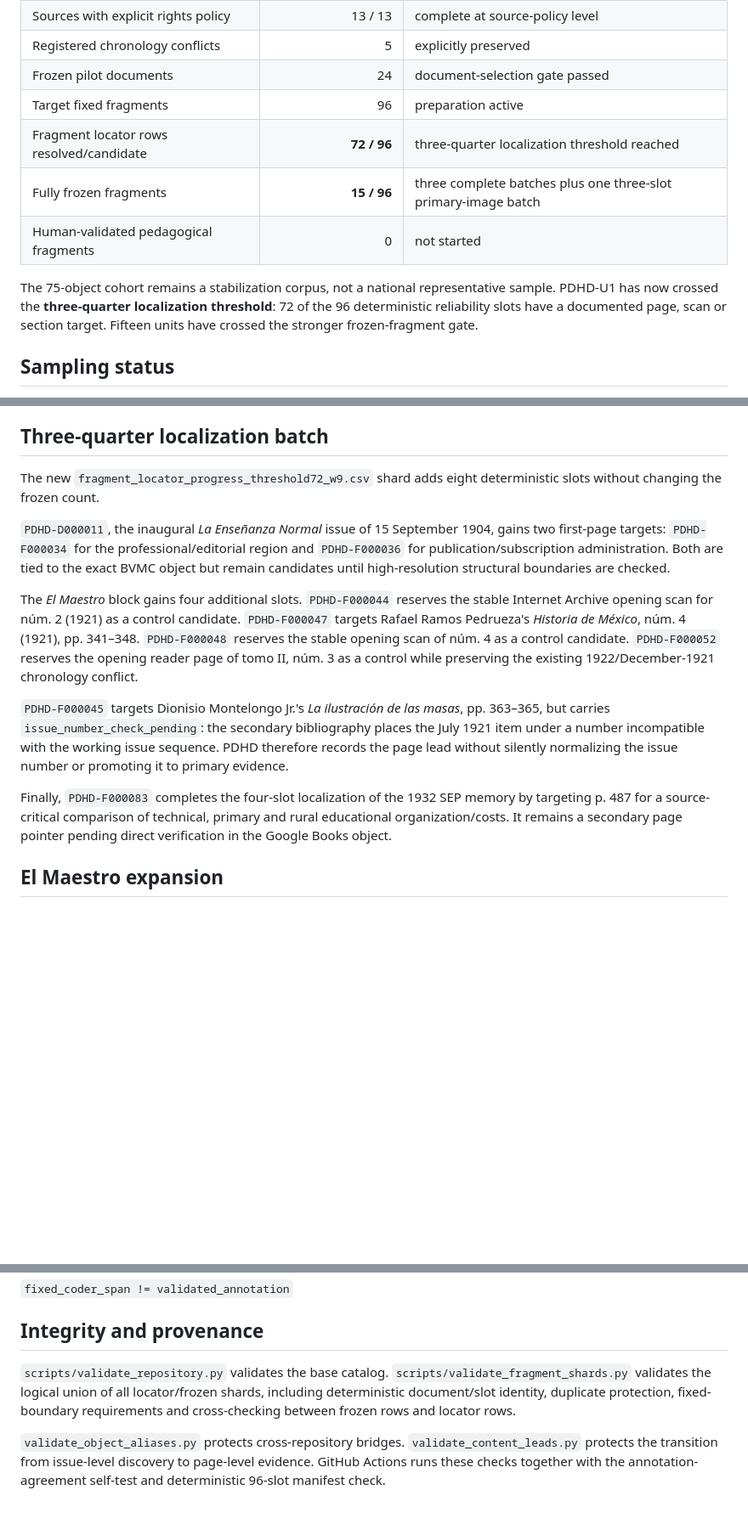
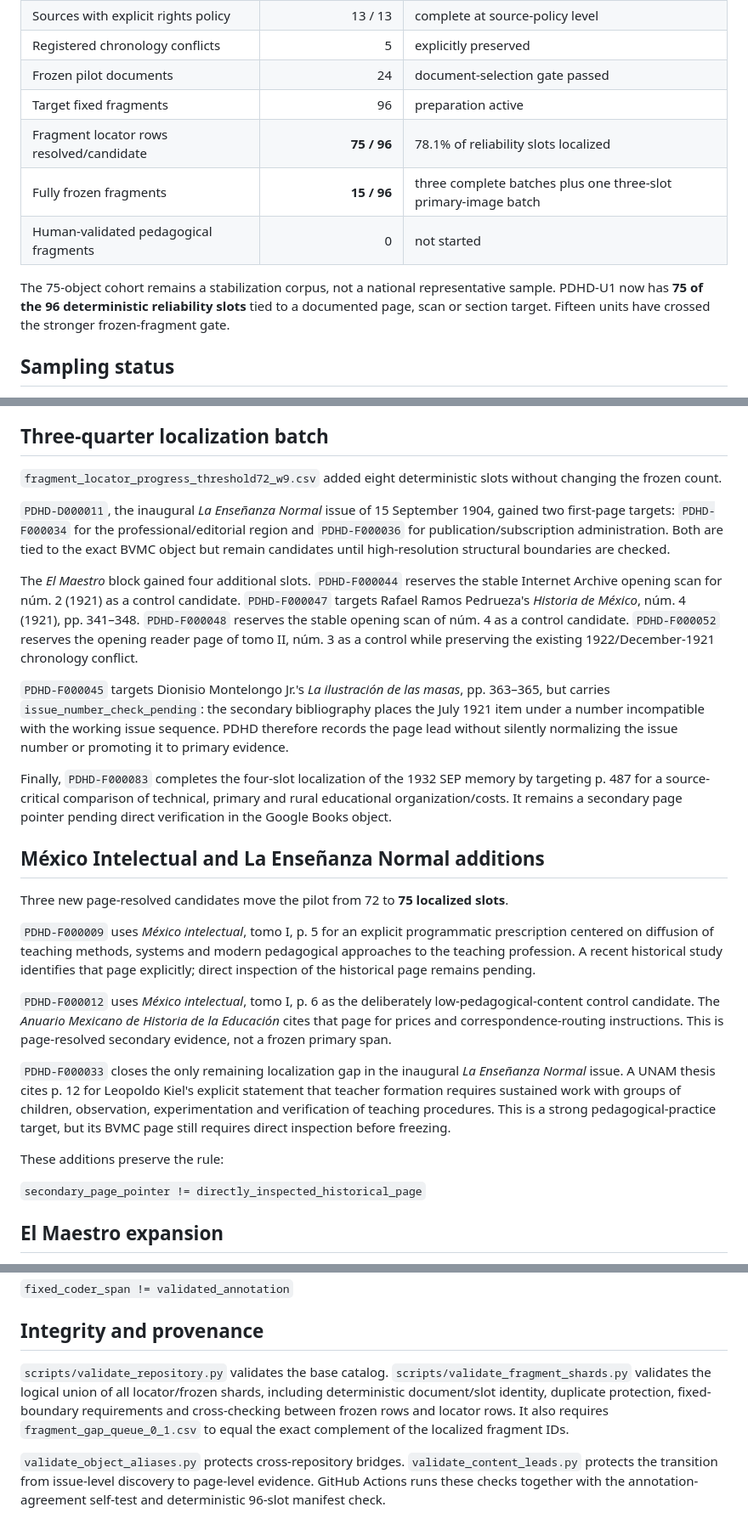
Before and after one commit to fersandovalgtz/practica-docente-historica-digital, a Markdown page: docs/PDHD_U1_COHORT_STATUS.md, 3 parts joined by grey strips. Shown at 85% size. GitHub-like rendering; blank space fills up the shorter version.

Commit message:
Advance cohort status to 75 localized slots

```diff
--- a/docs/PDHD_U1_COHORT_STATUS.md
+++ b/docs/PDHD_U1_COHORT_STATUS.md
@@ -13,11 +13,11 @@ Reference cut: **2026-09-04**
 | Registered chronology conflicts | 5 | explicitly preserved |
 | Frozen pilot documents | 24 | document-selection gate passed |
 | Target fixed fragments | 96 | preparation active |
-| Fragment locator rows resolved/candidate | **72 / 96** | three-quarter localization threshold reached |
+| Fragment locator rows resolved/candidate | **75 / 96** | 78.1% of reliability slots localized |
 | Fully frozen fragments | **15 / 96** | three complete batches plus one three-slot primary-image batch |
 | Human-validated pedagogical fragments | 0 | not started |
 
-The 75-object cohort remains a stabilization corpus, not a national representative sample. PDHD-U1 has now crossed the **three-quarter localization threshold**: 72 of the 96 deterministic reliability slots have a documented page, scan or section target. Fifteen units have crossed the stronger frozen-fragment gate.
+The 75-object cohort remains a stabilization corpus, not a national representative sample. PDHD-U1 now has **75 of the 96 deterministic reliability slots** tied to a documented page, scan or section target. Fifteen units have crossed the stronger frozen-fragment gate.
 
 ## Sampling status
 
@@ -33,15 +33,29 @@ HNDM remains `metadata_only`; the BVMC first-page batch is also stored conservat
 
 ## Three-quarter localization batch
 
-The new `fragment_locator_progress_threshold72_w9.csv` shard adds eight deterministic slots without changing the frozen count.
+`fragment_locator_progress_threshold72_w9.csv` added eight deterministic slots without changing the frozen count.
 
-`PDHD-D000011`, the inaugural *La Enseñanza Normal* issue of 15 September 1904, gains two first-page targets: `PDHD-F000034` for the professional/editorial region and `PDHD-F000036` for publication/subscription administration. Both are tied to the exact BVMC object but remain candidates until high-resolution structural boundaries are checked.
+`PDHD-D000011`, the inaugural *La Enseñanza Normal* issue of 15 September 1904, gained two first-page targets: `PDHD-F000034` for the professional/editorial region and `PDHD-F000036` for publication/subscription administration. Both are tied to the exact BVMC object but remain candidates until high-resolution structural boundaries are checked.
 
-The *El Maestro* block gains four additional slots. `PDHD-F000044` reserves the stable Internet Archive opening scan for núm. 2 (1921) as a control candidate. `PDHD-F000047` targets Rafael Ramos Pedrueza's *Historia de México*, núm. 4 (1921), pp. 341–348. `PDHD-F000048` reserves the stable opening scan of núm. 4 as a control candidate. `PDHD-F000052` reserves the opening reader page of tomo II, núm. 3 as a control while preserving the existing 1922/December-1921 chronology conflict.
+The *El Maestro* block gained four additional slots. `PDHD-F000044` reserves the stable Internet Archive opening scan for núm. 2 (1921) as a control candidate. `PDHD-F000047` targets Rafael Ramos Pedrueza's *Historia de México*, núm. 4 (1921), pp. 341–348. `PDHD-F000048` reserves the stable opening scan of núm. 4 as a control candidate. `PDHD-F000052` reserves the opening reader page of tomo II, núm. 3 as a control while preserving the existing 1922/December-1921 chronology conflict.
 
 `PDHD-F000045` targets Dionisio Montelongo Jr.'s *La ilustración de las masas*, pp. 363–365, but carries `issue_number_check_pending`: the secondary bibliography places the July 1921 item under a number incompatible with the working issue sequence. PDHD therefore records the page lead without silently normalizing the issue number or promoting it to primary evidence.
 
 Finally, `PDHD-F000083` completes the four-slot localization of the 1932 SEP memory by targeting p. 487 for a source-critical comparison of technical, primary and rural educational organization/costs. It remains a secondary page pointer pending direct verification in the Google Books object.
+
+## México Intelectual and La Enseñanza Normal additions
+
+Three new page-resolved candidates move the pilot from 72 to **75 localized slots**.
+
+`PDHD-F000009` uses *México intelectual*, tomo I, p. 5 for an explicit programmatic prescription centered on diffusion of teaching methods, systems and modern pedagogical approaches to the teaching profession. A recent historical study identifies that page explicitly; direct inspection of the historical page remains pending.
+
+`PDHD-F000012` uses *México intelectual*, tomo I, p. 6 as the deliberately low-pedagogical-content control candidate. The *Anuario Mexicano de Historia de la Educación* cites that page for prices and correspondence-routing instructions. This is page-resolved secondary evidence, not a frozen primary span.
+
+`PDHD-F000033` closes the only remaining localization gap in the inaugural *La Enseñanza Normal* issue. A UNAM thesis cites p. 12 for Leopoldo Kiel's explicit statement that teacher formation requires sustained work with groups of children, observation, experimentation and verification of teaching procedures. This is a strong pedagogical-practice target, but its BVMC page still requires direct inspection before freezing.
+
+These additions preserve the rule:
+
+`secondary_page_pointer != directly_inspected_historical_page`
 
 ## El Maestro expansion
 
@@ -81,7 +95,7 @@ The mandatory distinctions remain:
 
 ## Integrity and provenance
 
-`scripts/validate_repository.py` validates the base catalog. `scripts/validate_fragment_shards.py` validates the logical union of all locator/frozen shards, including deterministic document/slot identity, duplicate protection, fixed-boundary requirements and cross-checking between frozen rows and locator rows.
+`scripts/validate_repository.py` validates the base catalog. `scripts/validate_fragment_shards.py` validates the logical union of all locator/frozen shards, including deterministic document/slot identity, duplicate protection, fixed-boundary requirements and cross-checking between frozen rows and locator rows. It also requires `fragment_gap_queue_0_1.csv` to equal the exact complement of the localized fragment IDs.
 
 `validate_object_aliases.py` protects cross-repository bridges. `validate_content_leads.py` protects the transition from issue-level discovery to page-level evidence. GitHub Actions runs these checks together with the annotation-agreement self-test and deterministic 96-slot manifest check.
 
```
Also changed, not shown: other parts of docs/PDHD_U1_COHORT_STATUS.md (+3 -3 lines).
